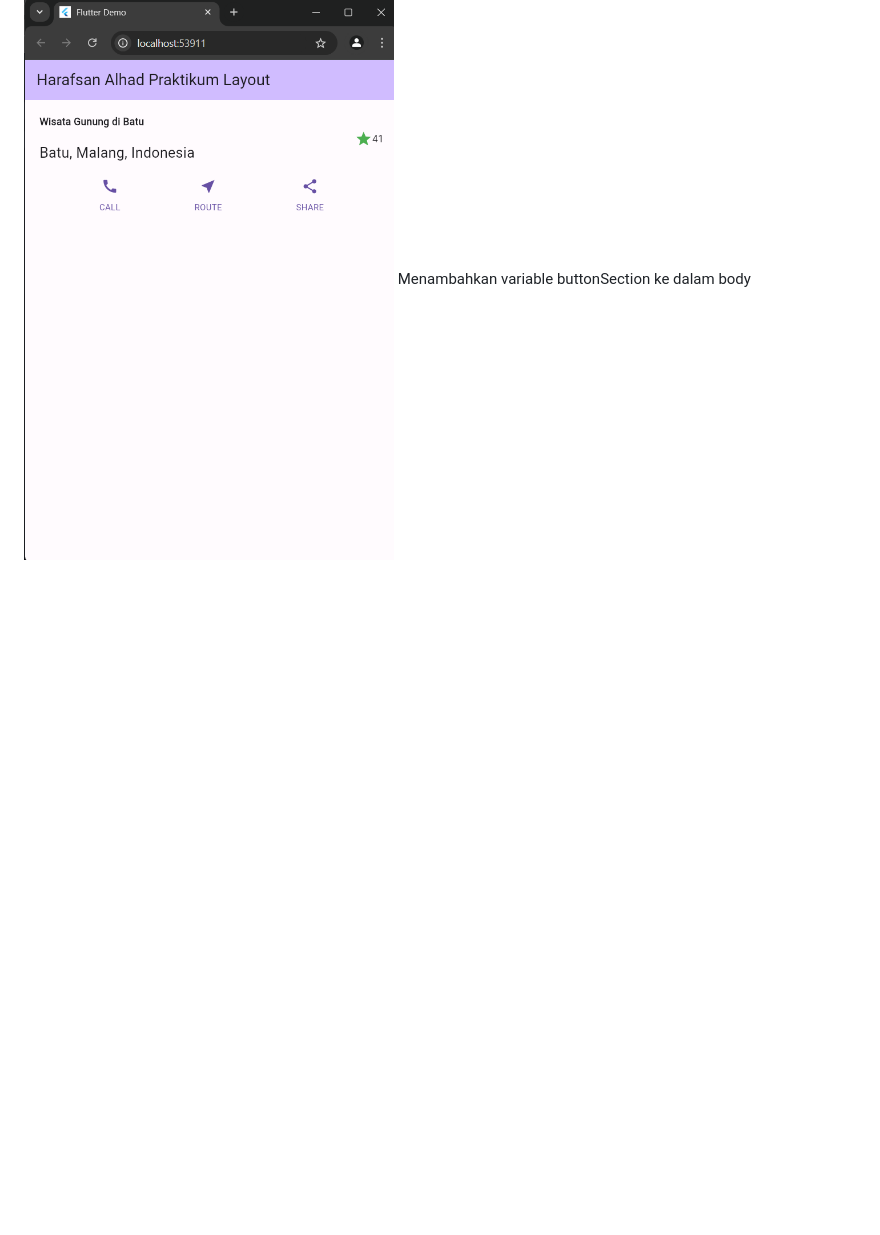
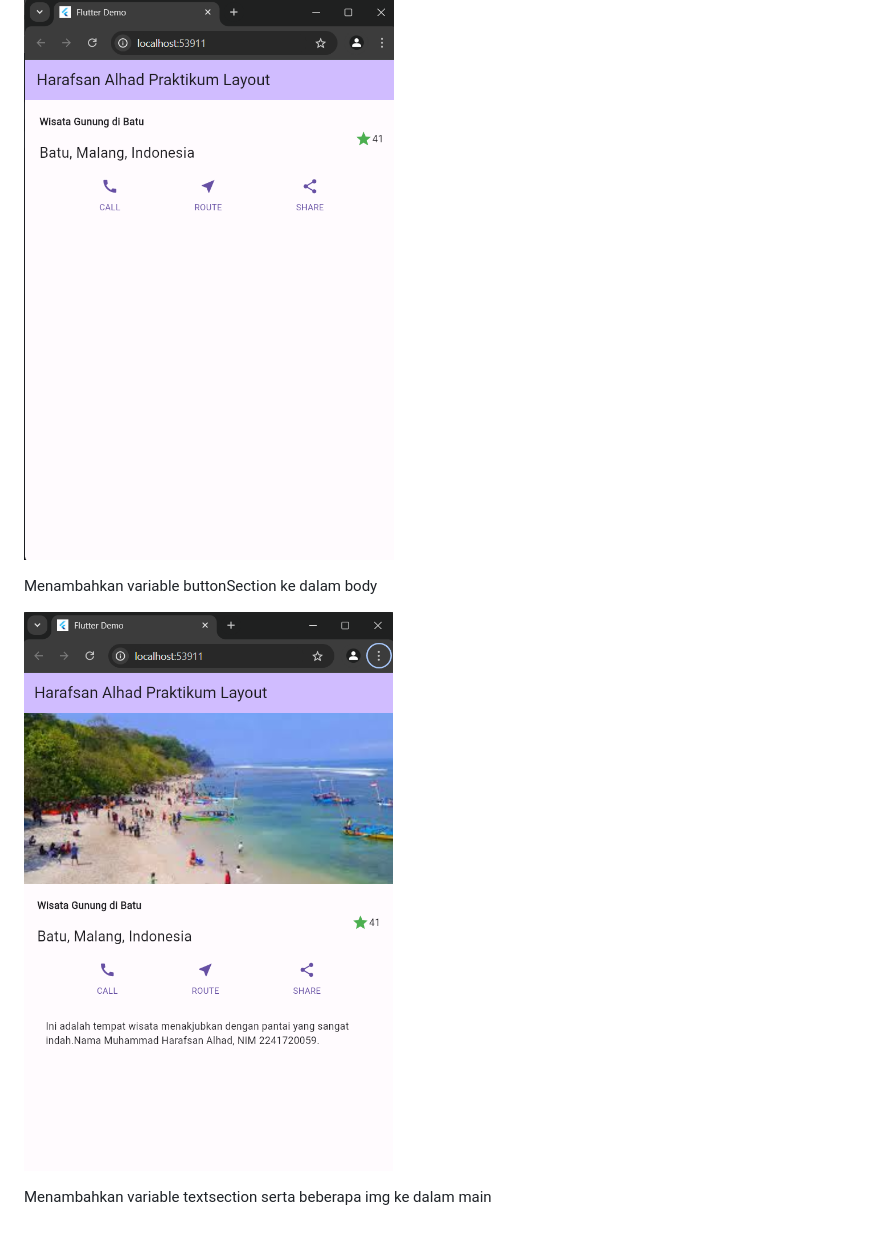
Before and after one commit to rafsanalhad/MobileDev-Sem5, a Markdown page: week7-flutter_layout/README.md, the part around one of its changes. GitHub-like rendering; pictures changed too: week7-flutter_layout/assets/praktikum3.png (added); blank space fills up the shorter version.

Commit message:
add praktikum 3 week 7

```diff
--- a/week7-flutter_layout/README.md
+++ b/week7-flutter_layout/README.md
@@ -10,4 +11,9 @@ Menambahkan widget titleSection dengan mereturn beberapa widget
 ## Praktikum 2
 
 ![Praktikum 2](assets/praktikum2.png)
+
 Menambahkan variable buttonSection ke dalam body
+
+![Praktikum 3](assets/praktikum3.png)
+
+Menambahkan variable textsection serta beberapa img ke dalam main
```
Also changed, not shown: other parts of week7-flutter_layout/README.md (+1 -0 lines), week7-flutter_layout/assets/wisata.jpeg (added), 2 other files.
